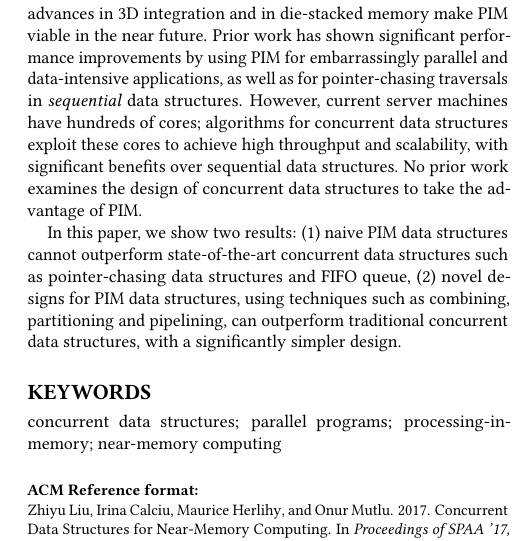
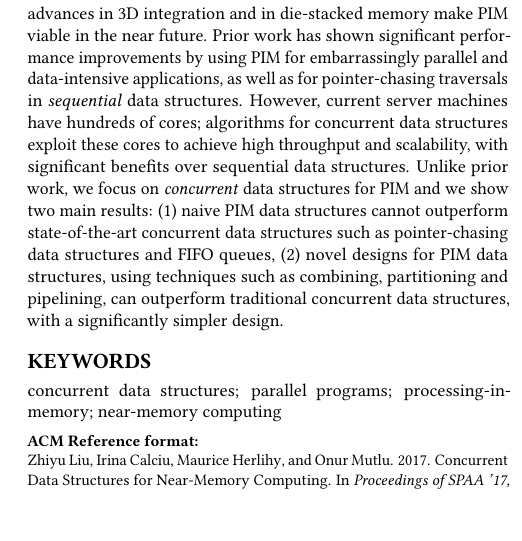
Before and after one commit to ZhiyuLiuBrown/PIM_paper, a LaTeX paper (PIM-Managed Concurrent Data Structures.tex, which reads abstract.tex): part of one column of page 1 of 11, cut so that both start at the same text. Compiled offline with pdfLaTeX.

Commit message:
abstract

```diff
--- a/abstract.tex
+++ b/abstract.tex
@@ -13,11 +13,10 @@ pointer-chasing traversals in \emph{sequential} data structures.
 However, current server machines have hundreds of cores; algorithms for
 concurrent data structures exploit these cores to achieve high throughput and
 scalability, with significant benefits over sequential data structures.
-No prior work examines the design of concurrent data structures to take the advantage of PIM.
-
-In this paper, we show two results:
+Unlike prior work, we focus on \emph{concurrent} data structures for PIM and we
+show two main results:
 (1) naive PIM data structures cannot outperform state-of-the-art concurrent data structures
-such as pointer-chasing data structures and FIFO queue,
+such as pointer-chasing data structures and FIFO queues,
 (2) novel designs for PIM data structures,
 using techniques such as combining, partitioning and pipelining,
 can outperform traditional concurrent data structures,
```
